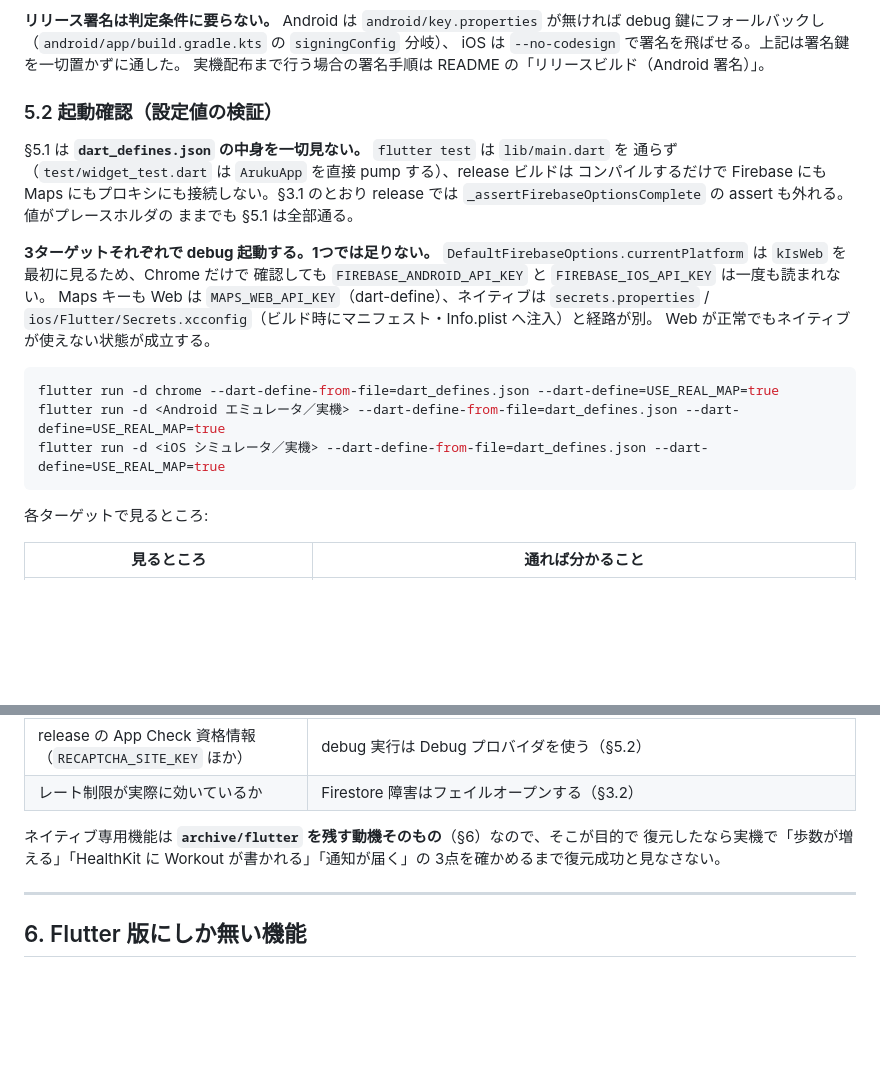
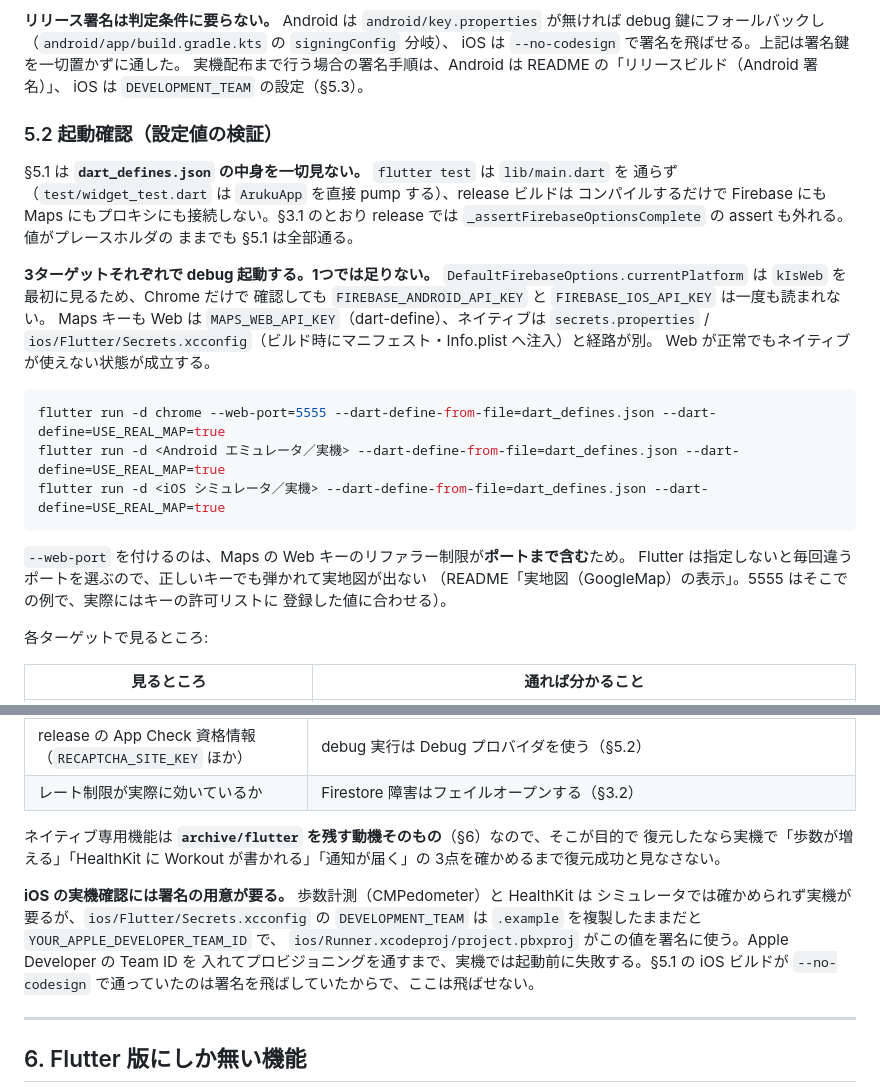
Before and after one commit to t0m0m0/aruku, a Markdown page: docs/archive/flutter-restore.md, 2 parts joined by grey strips. Drawn GitHub-style; blank space fills up the shorter version.

Commit message:
chore(#383): レビュー指摘対応 - 実機確認を課したのに iOS 署名の前提を書いていなかった
前コミットで §5.3 に「実機で歩数・HealthKit・通知を確かめる」を足した時点で、iOS 実機
ビルドの署名が復元手順の必須項目に昇格していた。Secrets.xcconfig.example の
DEVELOPMENT_TEAM は YOUR_APPLE_DEVELOPER_TEAM_ID のままで、project.pbxproj がこの値を
署名に使う。§5.1 の iOS ビルドが通っていたのは --no-codesign で飛ばしていたからで、実機は
飛ばせない。要求を足したら前提条件も引き直す必要があった。

Chrome の起動確認にも --web-port=5555 を足した。Maps の Web キーのリファラー制限は
ポートまで含むため、Flutter が毎回選ぶ既定ポートでは正しいキーでも弾かれ、「実地図が
描画される」の確認が理由なく落ちる（README「実地図（GoogleMap）の表示」も同じ理由で
ポート固定を指示している）。

Co-Authored-By: Claude Opus 5 <noreply@anthropic.com>

````diff
--- a/docs/archive/flutter-restore.md
+++ b/docs/archive/flutter-restore.md
@@ -197,7 +197,8 @@ flutter build ios --release --no-codesign --dart-define-from-file=dart_defines.j
 **リリース署名は判定条件に要らない。** Android は `android/key.properties` が無ければ
 debug 鍵にフォールバックし（`android/app/build.gradle.kts` の `signingConfig` 分岐）、
 iOS は `--no-codesign` で署名を飛ばせる。上記は署名鍵を一切置かずに通した。
-実機配布まで行う場合の署名手順は README の「リリースビルド（Android 署名）」。
+実機配布まで行う場合の署名手順は、Android は README の「リリースビルド（Android 署名）」、
+iOS は `DEVELOPMENT_TEAM` の設定（§5.3）。
 
 ### 5.2 起動確認（設定値の検証）
 
@@ -215,10 +216,15 @@ Maps キーも Web は `MAPS_WEB_API_KEY`（dart-define）、ネイティブは
 Web が正常でもネイティブが使えない状態が成立する。
 
 ```bash
-flutter run -d chrome --dart-define-from-file=dart_defines.json --dart-define=USE_REAL_MAP=true
+flutter run -d chrome --web-port=5555 --dart-define-from-file=dart_defines.json --dart-define=USE_REAL_MAP=true
 flutter run -d <Android エミュレータ／実機> --dart-define-from-file=dart_defines.json --dart-define=USE_REAL_MAP=true
 flutter run -d <iOS シミュレータ／実機> --dart-define-from-file=dart_defines.json --dart-define=USE_REAL_MAP=true
 ```
+
+`--web-port` を付けるのは、Maps の Web キーのリファラー制限が**ポートまで含む**ため。
+Flutter は指定しないと毎回違うポートを選ぶので、正しいキーでも弾かれて実地図が出ない
+（README「実地図（GoogleMap）の表示」。5555 はそこでの例で、実際にはキーの許可リストに
+登録した値に合わせる）。
 
 各ターゲットで見るところ:
 
@@ -270,6 +276,13 @@ release ビルドだけが 401 になる。そこまで確かめるなら releas
 復元したなら実機で「歩数が増える」「HealthKit に Workout が書かれる」「通知が届く」の
 3点を確かめるまで復元成功と見なさない。
 
+**iOS の実機確認には署名の用意が要る。** 歩数計測（CMPedometer）と HealthKit は
+シミュレータでは確かめられず実機が要るが、`ios/Flutter/Secrets.xcconfig` の
+`DEVELOPMENT_TEAM` は `.example` を複製したままだと `YOUR_APPLE_DEVELOPER_TEAM_ID` で、
+`ios/Runner.xcodeproj/project.pbxproj` がこの値を署名に使う。Apple Developer の Team ID を
+入れてプロビジョニングを通すまで、実機では起動前に失敗する。§5.1 の iOS ビルドが
+`--no-codesign` で通っていたのは署名を飛ばしていたからで、ここは飛ばせない。
+
 ---
 
 ## 6. Flutter 版にしか無い機能
````
